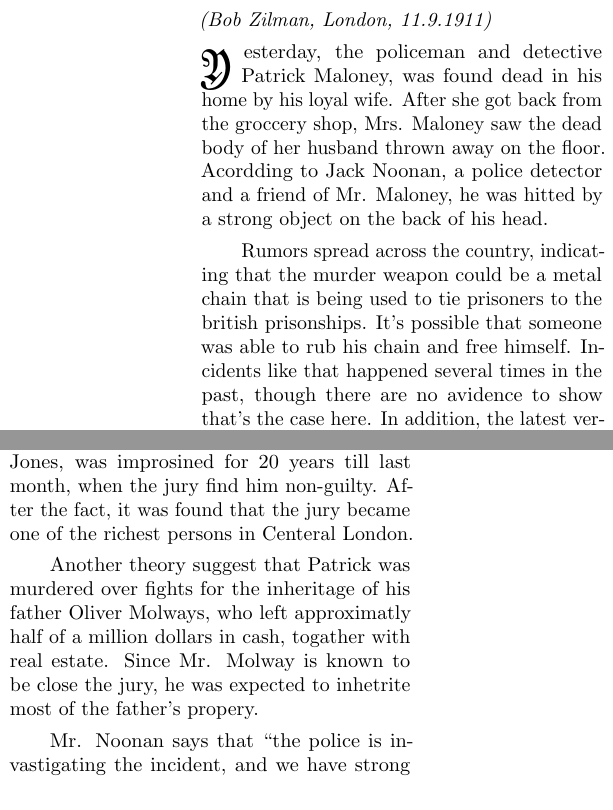
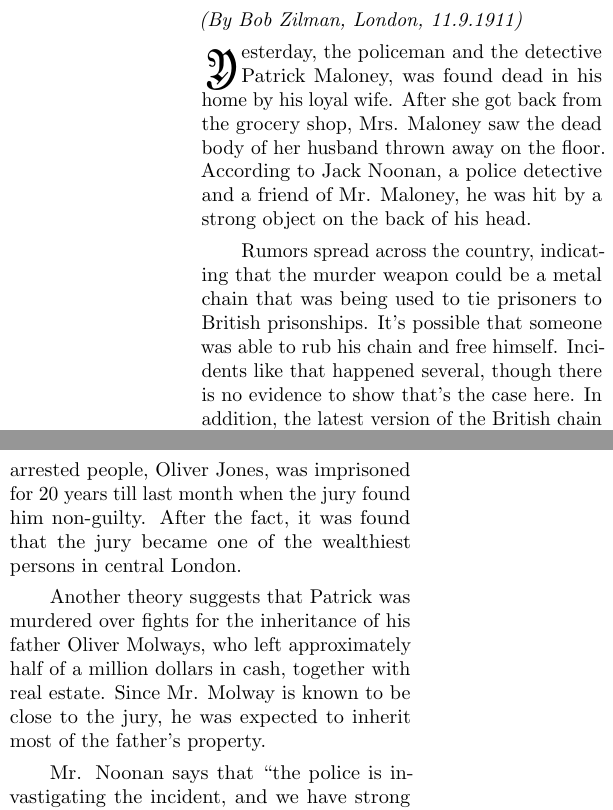
Before and after one commit to Sh-Pe/24-isr-yud, a LaTeX document (אנגלית/Lamb to the slaughter -- post reading/post_redaing.tex): two parts of the columns of the page, joined at a grey line, cut so that both start at the same text. Compiled offline with pdfLaTeX.

Commit message:
more sutff

```diff
--- a/אנגלית/Lamb to the slaughter -- post reading/post_redaing.tex
+++ b/אנגלית/Lamb to the slaughter -- post reading/post_redaing.tex
@@ -63,22 +63,22 @@
 	\hfil \Large \MakeUppercase{Patrick Maloney was murdered} \normalsize \hfil
 
 	\vspace{2pt}
-	\noindent \textit{(Bob Zilman, London, 11.9.1911)}
+	\noindent \textit{(By Bob Zilman, London, 11.9.1911)}
 	\vspace{-8pt}
 
 	\begin{multicols}{2}
-		\noindent \pstart{Y}esterday, the policeman and detective Patrick Maloney, was found dead in his home by his loyal wife. After she got back from the groccery shop, Mrs. Maloney saw the dead body of her husband thrown away on the floor. Acordding to Jack Noonan, a police detector and a friend of Mr. Maloney, he was hitted by a strong object on the back of his head.
+		\noindent\ \pstart{Y}\!esterday, the policeman and the detective Patrick Maloney, was found dead in his home by his loyal wife. After she got back from the grocery shop, Mrs. Maloney saw the dead body of her husband thrown away on the floor. According to Jack Noonan, a police detective and a friend of Mr. Maloney, he was hit by a strong object on the back of his head.
 
-		Rumors spread across the country, indicating that the murder weapon could be a metal chain that is being used to tie prisoners to the british prisonships. It's possible that someone was able to rub his chain and free himself. Incidents like that happened several times in the past, though there are no avidence to show that's the case here. In addition, the latest version of the british chain is attached physically to the prisoner's body.
+		Rumors spread across the country, indicating that the murder weapon could be a metal chain that was being used to tie prisoners to British prisonships. It's possible that someone was able to rub his chain and free himself. Incidents like that happened several, though there is no evidence to show that's the case here. In addition, the latest version of the British chain is attached physically to the prisoner's body.
 
 		\begin{wrapfigure}{l}{0pt}
 			\includegraphics[scale=0.23]{capturfiles_264.jpg}
 			\caption[]{The investigation}
 		\end{wrapfigure}
 
-		\noindent Patrick was known to be able to extract any data out of any scene, and was able to solve some of the greatest mysteries in Great Britany, and was one of the most honored detectives in the London Police Depratmant. As such, he have had several dangerous opponenets--that have come to murder him last night. One of the arrested people, Oliver Jones, was improsined for 20 years till last month, when the jury find him non-guilty. After the fact, it was found that the jury became one of the richest persons in Centeral London.
+		\noindent Mr. Maloney was known to be able to extract any data out of any scene, to solve some of the greatest mysteries in Great Britain, and was one of the most honored detectives in the London Police Department. As such, he has had several dangerous opponents--that have come to murder him last night. One of the arrested people, Oliver Jones, was imprisoned for 20 years till last month when the jury found him non-guilty. After the fact, it was found that the jury became one of the wealthiest persons in central London.
 
-		Another theory suggest that Patrick was murdered over fights for the inheritage of his father Oliver Molways, who left approximatly half of a million dollars in cash, togather with real estate. Since Mr. Molway is known to be close the jury, he was expected to inhetrite most of the father's propery.
+		Another theory suggests that Patrick was murdered over fights for the inheritance of his father Oliver Molways, who left approximately half of a million dollars in cash, together with real estate. Since Mr. Molway is known to be close to the jury, he was expected to inherit most of the father's property.
 
 		Mr. Noonan says that ``the police is invastigating the incident, and we have strong avidences condemming Jones as the murder''. When asked about other people that were in the area at the same time, he answered that ``the only known person to be there was Mrs. Maloney, which was validated to be at teh groccer when the murder accured. We're sorry for her loss".
 
```
Also changed, not shown: אנגלית/Lamb to the slaughter -- post reading/post_redaing.pdf, אנגלית/Lamb to the slaughter -- post reading/post_redaing.tex (8 more changed lines), 3 other files.
